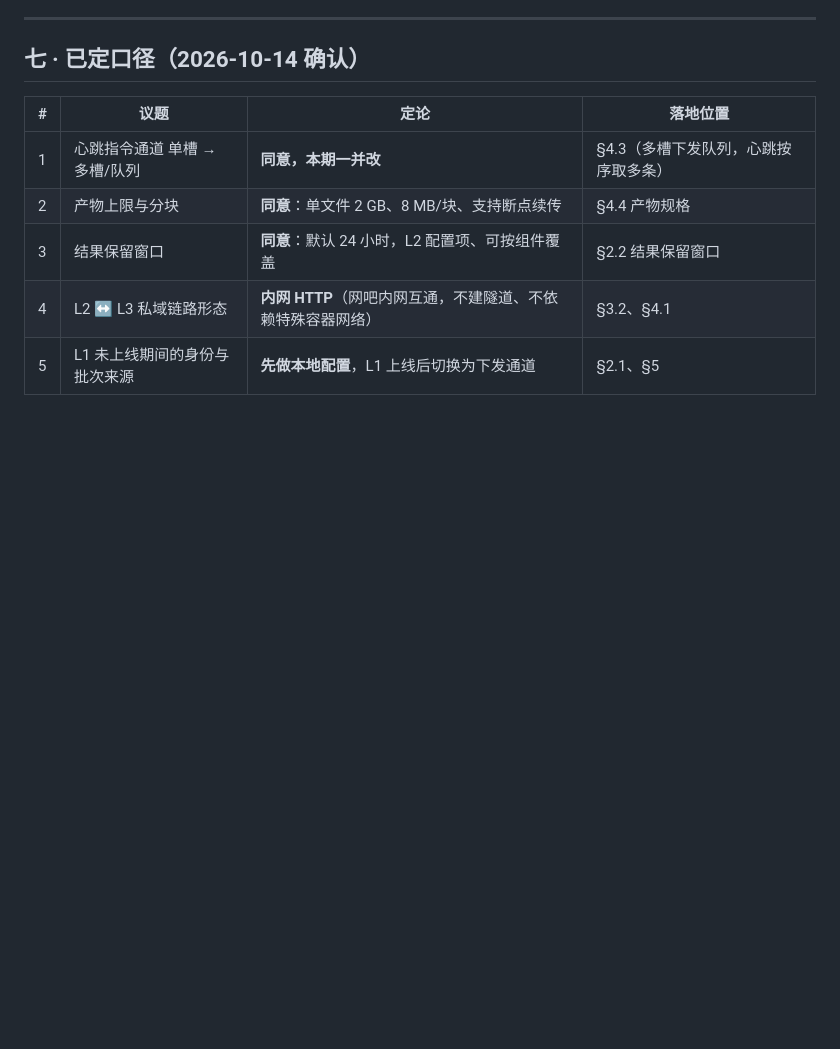
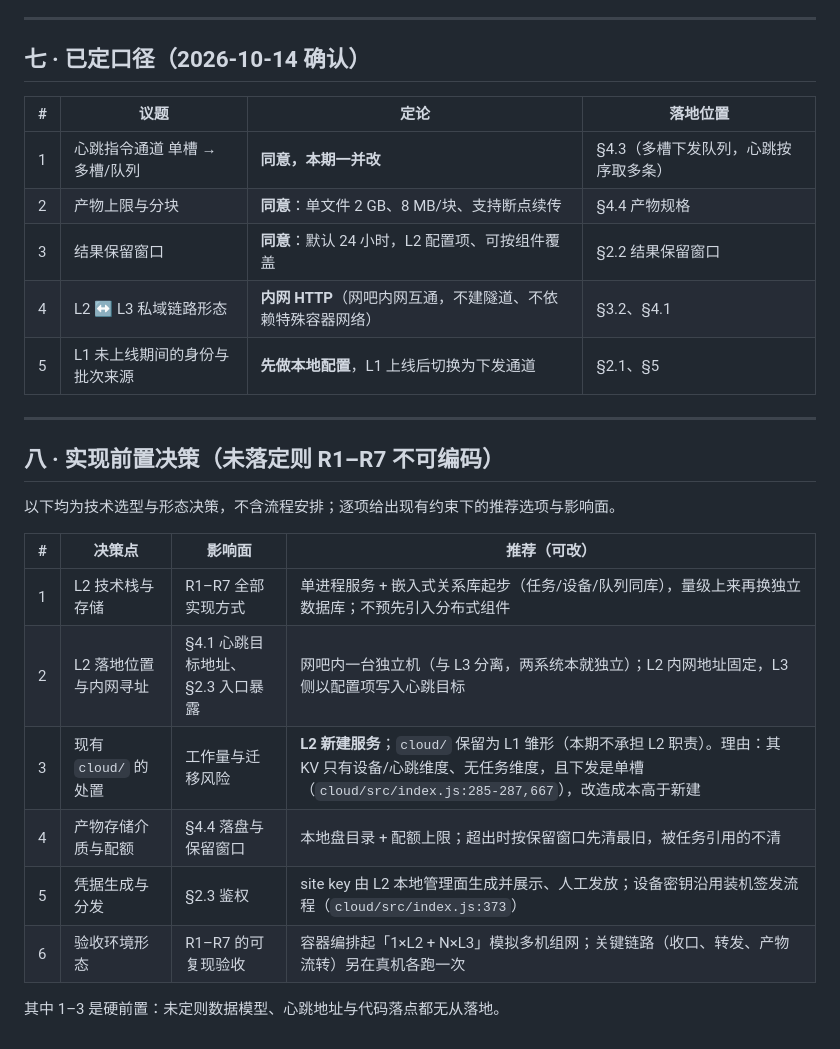
Before and after one commit to zcr268/cybercafe, a Markdown page: docs/L2-L3-设计-20261014.md, the part around the change. Drawn GitHub-style; blank space fills up the shorter version.

Commit message:
docs: L2-L3 设计补「实现前置决策」六项(技术栈/落点/cloud处置/产物存储/凭据/验收环境)

```diff
--- a/docs/L2-L3-设计-20261014.md
+++ b/docs/L2-L3-设计-20261014.md
@@ -255,3 +255,20 @@ POST /v1/agent/artifact (multipart，分块) → { artifact_id }
 | 3 | 结果保留窗口 | **同意**：默认 24 小时，L2 配置项、可按组件覆盖 | §2.2 结果保留窗口 |
 | 4 | L2 ↔ L3 私域链路形态 | **内网 HTTP**（网吧内网互通，不建隧道、不依赖特殊容器网络） | §3.2、§4.1 |
 | 5 | L1 未上线期间的身份与批次来源 | **先做本地配置**，L1 上线后切换为下发通道 | §2.1、§5 |
+
+---
+
+## 八 · 实现前置决策（未落定则 R1–R7 不可编码）
+
+以下均为技术选型与形态决策，不含流程安排；逐项给出现有约束下的推荐选项与影响面。
+
+| # | 决策点 | 影响面 | 推荐（可改） |
+|---|---|---|---|
+| 1 | L2 技术栈与存储 | R1–R7 全部实现方式 | 单进程服务 + 嵌入式关系库起步（任务/设备/队列同库），量级上来再换独立数据库；不预先引入分布式组件 |
+| 2 | L2 落地位置与内网寻址 | §4.1 心跳目标地址、§2.3 入口暴露 | 网吧内一台独立机（与 L3 分离，两系统本就独立）；L2 内网地址固定，L3 侧以配置项写入心跳目标 |
+| 3 | 现有 `cloud/` 的处置 | 工作量与迁移风险 | **L2 新建服务**；`cloud/` 保留为 L1 雏形（本期不承担 L2 职责）。理由：其 KV 只有设备/心跳维度、无任务维度，且下发是单槽（`cloud/src/index.js:285-287,667`），改造成本高于新建 |
+| 4 | 产物存储介质与配额 | §4.4 落盘与保留窗口 | 本地盘目录 + 配额上限；超出时按保留窗口先清最旧，被任务引用的不清 |
+| 5 | 凭据生成与分发 | §2.3 鉴权 | site key 由 L2 本地管理面生成并展示、人工发放；设备密钥沿用装机签发流程（`cloud/src/index.js:373`） |
+| 6 | 验收环境形态 | R1–R7 的可复现验收 | 容器编排起「1×L2 + N×L3」模拟多机组网；关键链路（收口、转发、产物流转）另在真机各跑一次 |
+
+其中 1–3 是硬前置：未定则数据模型、心跳地址与代码落点都无从落地。
```
